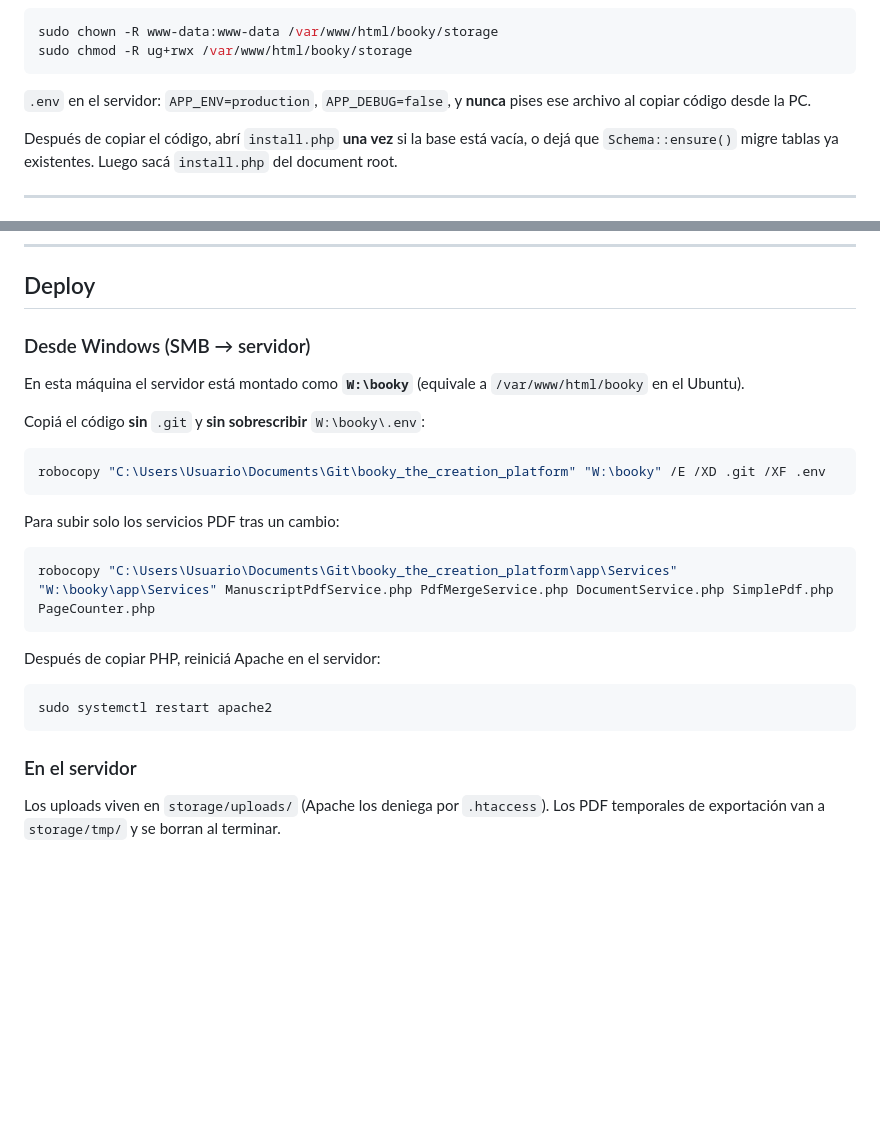
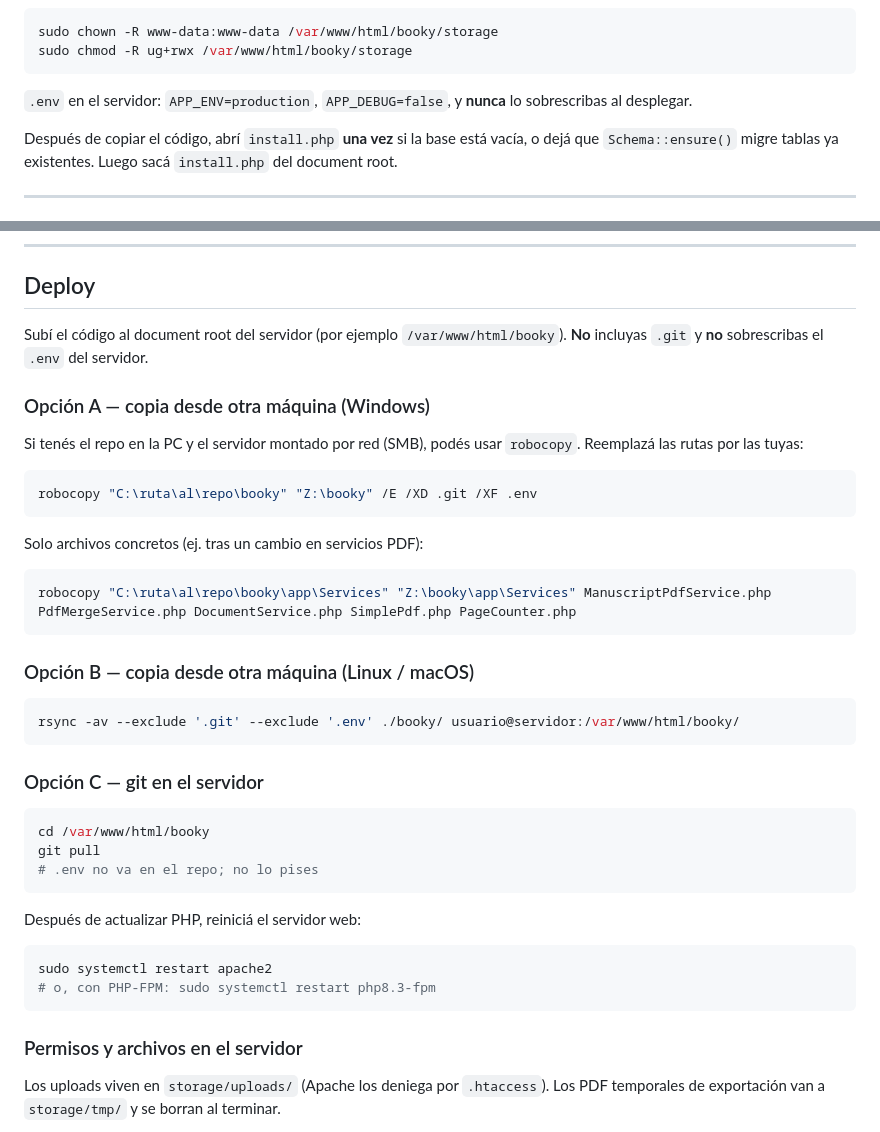
Before and after one commit to jpromanonet/booky_the_creation_platform, a Markdown page: README.md, 2 parts joined by grey strips. Drawn GitHub-style; blank space fills up the shorter version.

Commit message:
Initial commit and new functions

````diff
--- a/README.md
+++ b/README.md
@@ -126,7 +126,7 @@ sudo chown -R www-data:www-data /var/www/html/booky/storage
 sudo chmod -R ug+rwx /var/www/html/booky/storage
 ```
 
-`.env` en el servidor: `APP_ENV=production`, `APP_DEBUG=false`, y **nunca** pises ese archivo al copiar código desde la PC.
+`.env` en el servidor: `APP_ENV=production`, `APP_DEBUG=false`, y **nunca** lo sobrescribas al desplegar.
 
 Después de copiar el código, abrí `install.php` **una vez** si la base está vacía, o dejá que `Schema::ensure()` migre tablas ya existentes. Luego sacá `install.php` del document root.
 
@@ -195,29 +195,44 @@ sudo apt install -y pdftk-java
 
 ## Deploy
 
-### Desde Windows (SMB → servidor)
+Subí el código al document root del servidor (por ejemplo `/var/www/html/booky`). **No** incluyas `.git` y **no** sobrescribas el `.env` del servidor.
 
-En esta máquina el servidor está montado como **`W:\booky`** (equivale a `/var/www/html/booky` en el Ubuntu).
+### Opción A — copia desde otra máquina (Windows)
 
-Copiá el código **sin** `.git` y **sin sobrescribir** `W:\booky\.env`:
+Si tenés el repo en la PC y el servidor montado por red (SMB), podés usar `robocopy`. Reemplazá las rutas por las tuyas:
 
 ```powershell
-robocopy "C:\Users\Usuario\Documents\Git\booky_the_creation_platform" "W:\booky" /E /XD .git /XF .env
+robocopy "C:\ruta\al\repo\booky" "Z:\booky" /E /XD .git /XF .env
 ```
 
-Para subir solo los servicios PDF tras un cambio:
+Solo archivos concretos (ej. tras un cambio en servicios PDF):
 
 ```powershell
-robocopy "C:\Users\Usuario\Documents\Git\booky_the_creation_platform\app\Services" "W:\booky\app\Services" ManuscriptPdfService.php PdfMergeService.php DocumentService.php SimplePdf.php PageCounter.php
+robocopy "C:\ruta\al\repo\booky\app\Services" "Z:\booky\app\Services" ManuscriptPdfService.php PdfMergeService.php DocumentService.php SimplePdf.php PageCounter.php
 ```
 
-Después de copiar PHP, reiniciá Apache en el servidor:
+### Opción B — copia desde otra máquina (Linux / macOS)
+
+```bash
+rsync -av --exclude '.git' --exclude '.env' ./booky/ usuario@servidor:/var/www/html/booky/
+```
+
+### Opción C — git en el servidor
+
+```bash
+cd /var/www/html/booky
+git pull
+# .env no va en el repo; no lo pises
+```
+
+Después de actualizar PHP, reiniciá el servidor web:
 
 ```bash
 sudo systemctl restart apache2
+# o, con PHP-FPM: sudo systemctl restart php8.3-fpm
 ```
 
-### En el servidor
+### Permisos y archivos en el servidor
 
 Los uploads viven en `storage/uploads/` (Apache los deniega por `.htaccess`). Los PDF temporales de exportación van a `storage/tmp/` y se borran al terminar.
 
````
